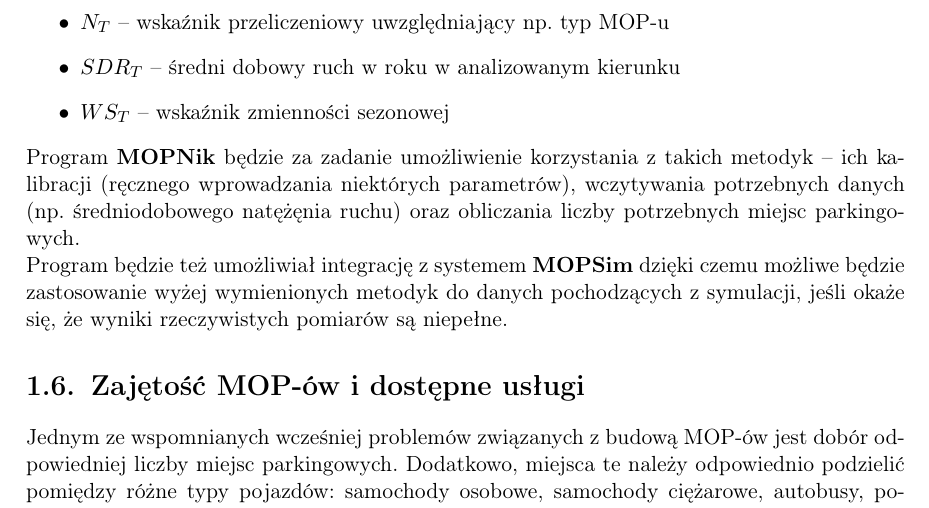
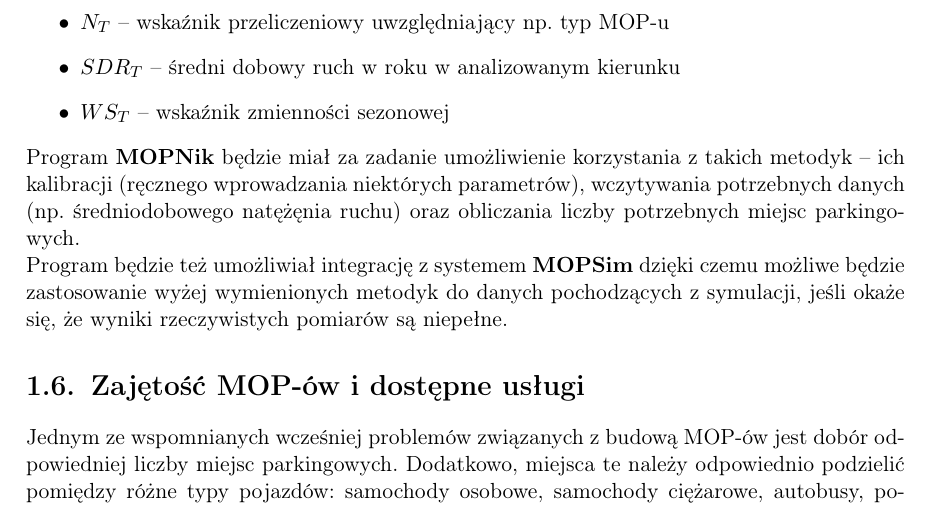
Before and after one commit to mopsy-team/dokumentacja, a LaTeX thesis (praca/praca.tex): part of page 13 of 31, cut so that both start at the same text. Compiled offline with pdfLaTeX.

Commit message:
Add missing word

```diff
--- a/praca/praca.tex
+++ b/praca/praca.tex
@@ -110,7 +110,7 @@
   \item $SDR_T$ -- średni dobowy ruch w roku w analizowanym kierunku
   \item $WS_T$ -- wskaźnik zmienności sezonowej
 \end{itemize}
-Program \textbf{MOPNik} będzie za zadanie umożliwienie korzystania z
+Program \textbf{MOPNik} będzie miał za zadanie umożliwienie korzystania z
 takich metodyk -- ich kalibracji (ręcznego wprowadzania niektórych parametrów),
 wczytywania potrzebnych danych (np. średniodobowego natężęnia ruchu)
 oraz obliczania liczby potrzebnych miejsc parkingowych. \\
```
